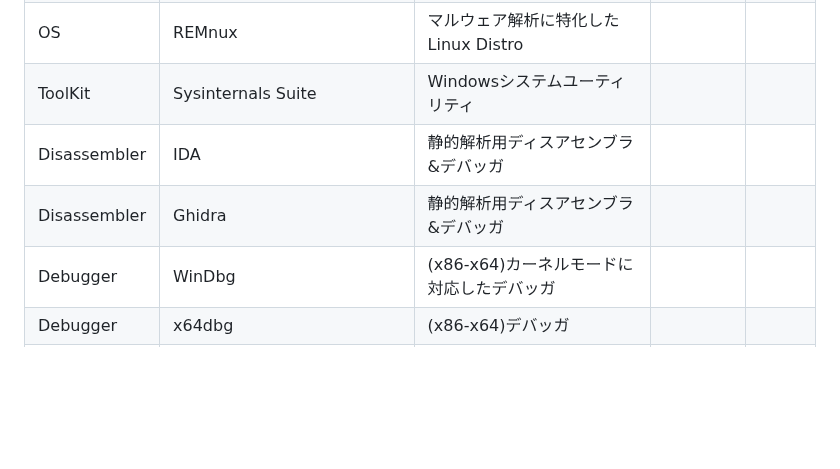
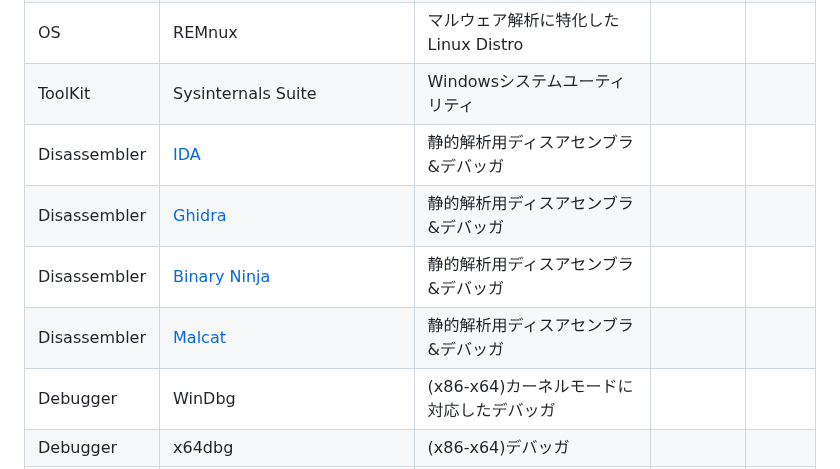
Before and after one commit to sumeshi/api, a Markdown page: knowledges/cybersecurity-tools.md, the part around the change. Drawn GitHub-style; blank space fills up the shorter version.

```diff
--- a/knowledges/cybersecurity-tools.md
+++ b/knowledges/cybersecurity-tools.md
@@ -13,8 +13,10 @@
 |OS|Qubes OS|匿名性に特化したLinux Ditro|||
 |OS|REMnux|マルウェア解析に特化したLinux Distro|||
 |ToolKit|Sysinternals Suite|Windowsシステムユーティリティ|||
-|Disassembler|IDA|静的解析用ディスアセンブラ&デバッガ|||
-|Disassembler|Ghidra|静的解析用ディスアセンブラ&デバッガ|||
+|Disassembler|[IDA](https://hex-rays.com/ida-pro/)|静的解析用ディスアセンブラ&デバッガ|||
+|Disassembler|[Ghidra](https://ghidra-sre.org/)|静的解析用ディスアセンブラ&デバッガ|||
+|Disassembler|[Binary Ninja](https://binary.ninja/)|静的解析用ディスアセンブラ&デバッガ|||
+|Disassembler|[Malcat](https://malcat.fr/index.html)|静的解析用ディスアセンブラ&デバッガ|||
 |Debugger|WinDbg|(x86-x64)カーネルモードに対応したデバッガ|||
 |Debugger|x64dbg|(x86-x64)デバッガ|||
 |Debugger|Immunity Debugger|(x86)デバッガ|||
```
